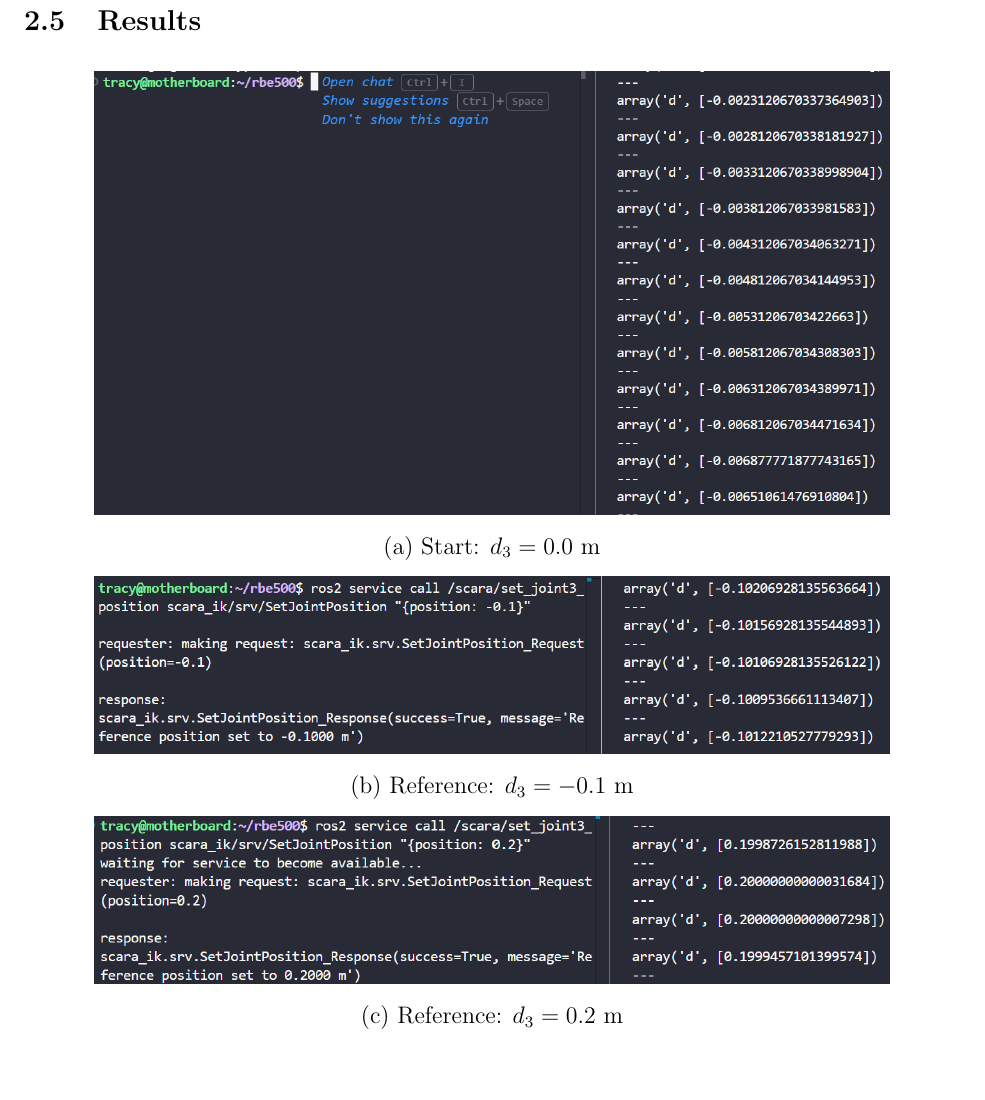
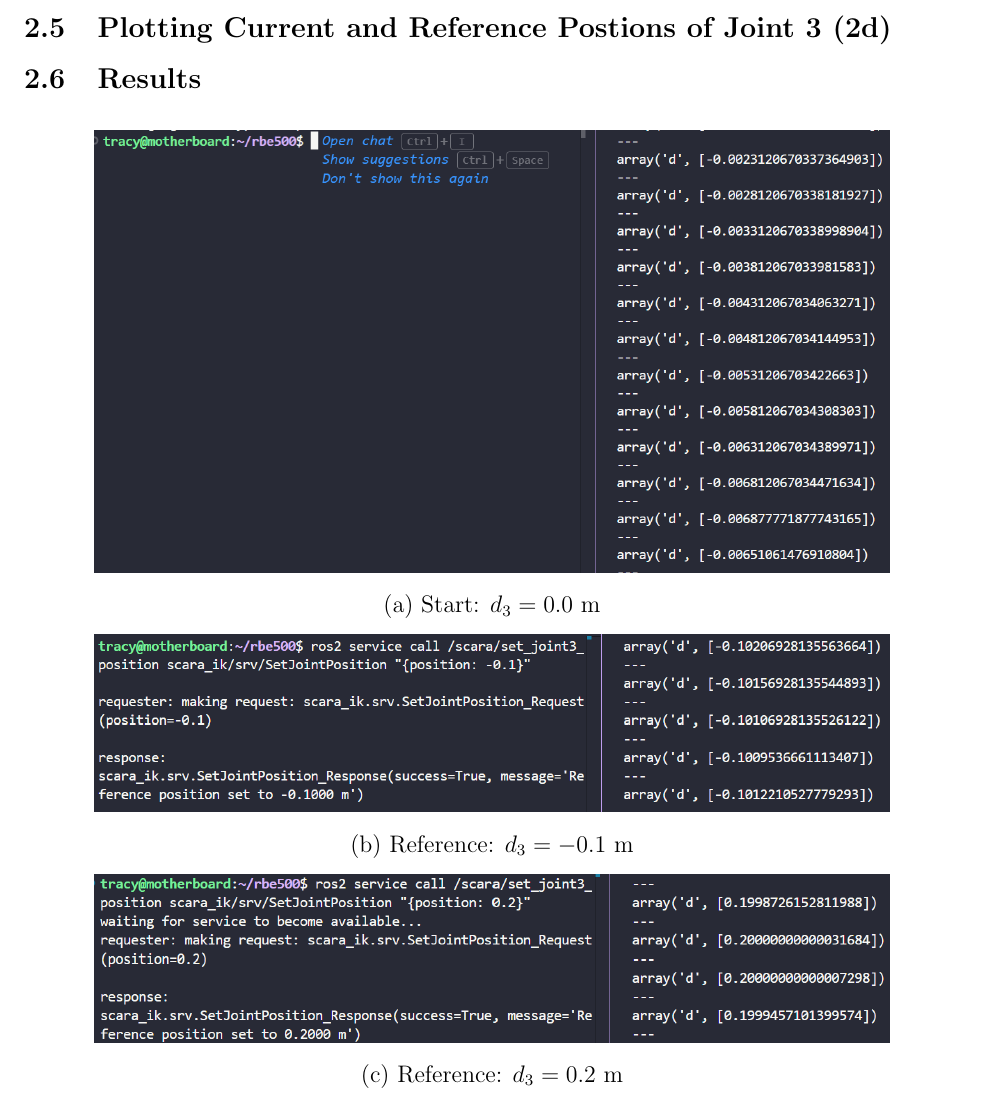
Before and after one commit to tdyang/rbe500, a LaTeX problem sheet (project_assignments/pa2/pa2.tex): part of page 6 of 7, cut at the place of the change, the shorter picture padded with empty space. Compiled offline with pdfLaTeX.

Commit message:
Add subsection for Joint 3 position plotting
Added subsection for plotting current and reference positions of Joint 3.

```diff
--- a/project_assignments/pa2/pa2.tex
+++ b/project_assignments/pa2/pa2.tex
@@ -283,6 +283,8 @@ ros2 service call /scara/set_joint3_position \
     scara_ik/srv/SetJointPosition "{position: 0.2}"
 \end{lstlisting}
 
+\subsection{Plotting Current and Reference Postions of Joint 3 (2d)}
+
 \subsection{Results}
 
 \begin{figure}[H]
```
